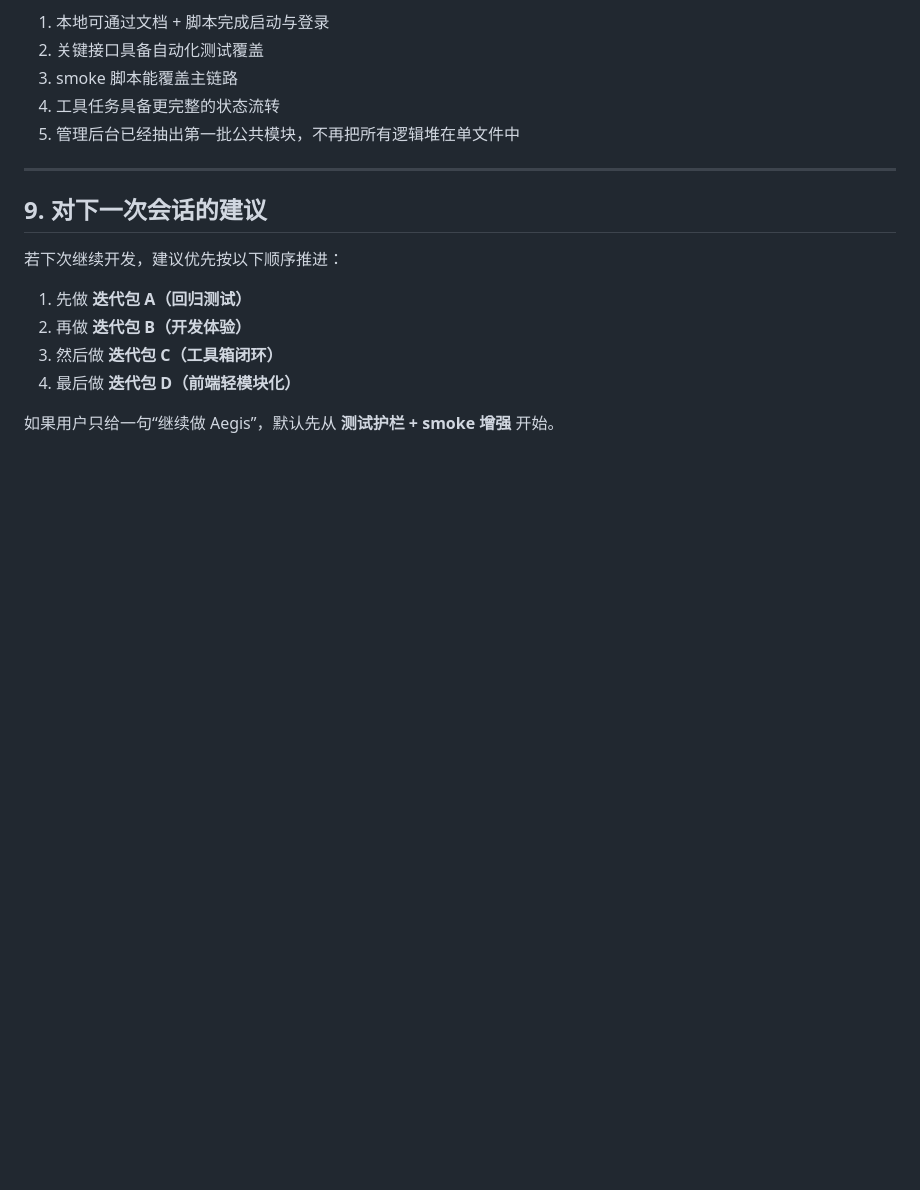
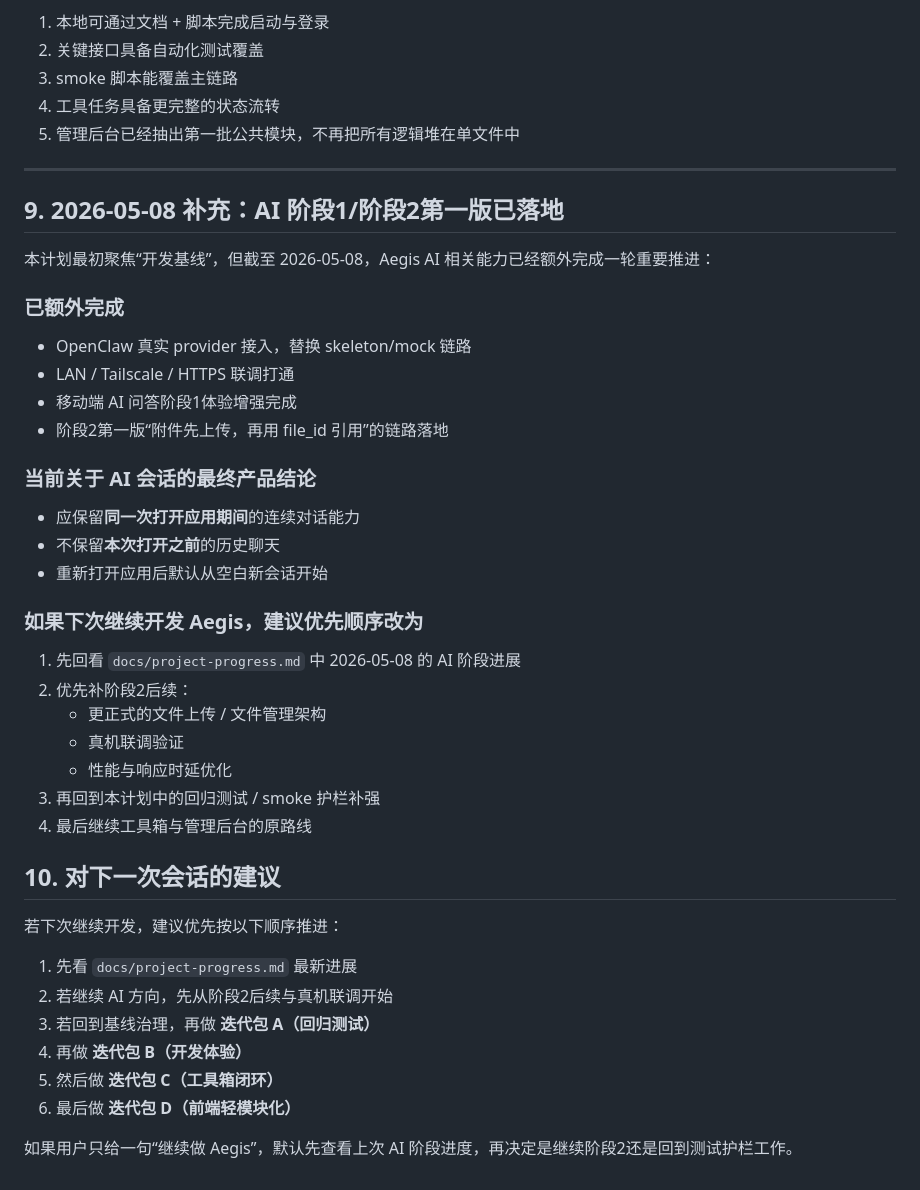
Before and after one commit to silphonxf/Aegis, a Markdown page: docs/phase1-development-plan.md, the part around the change. Rendered like a GitHub page; blank space fills up the shorter version.

```diff
--- a/docs/phase1-development-plan.md
+++ b/docs/phase1-development-plan.md
@@ -392,13 +392,39 @@
 
 ---
 
-## 9. 对下一次会话的建议
+## 9. 2026-05-08 补充：AI 阶段1/阶段2第一版已落地
+
+本计划最初聚焦“开发基线”，但截至 2026-05-08，Aegis AI 相关能力已经额外完成一轮重要推进：
+
+### 已额外完成
+- OpenClaw 真实 provider 接入，替换 skeleton/mock 链路
+- LAN / Tailscale / HTTPS 联调打通
+- 移动端 AI 问答阶段1体验增强完成
+- 阶段2第一版“附件先上传，再用 file_id 引用”的链路落地
+
+### 当前关于 AI 会话的最终产品结论
+- 应保留**同一次打开应用期间**的连续对话能力
+- 不保留**本次打开之前**的历史聊天
+- 重新打开应用后默认从空白新会话开始
+
+### 如果下次继续开发 Aegis，建议优先顺序改为
+1. 先回看 `docs/project-progress.md` 中 2026-05-08 的 AI 阶段进展
+2. 优先补阶段2后续：
+   - 更正式的文件上传 / 文件管理架构
+   - 真机联调验证
+   - 性能与响应时延优化
+3. 再回到本计划中的回归测试 / smoke 护栏补强
+4. 最后继续工具箱与管理后台的原路线
+
+## 10. 对下一次会话的建议
 
 若下次继续开发，建议优先按以下顺序推进：
 
-1. 先做 **迭代包 A（回归测试）**
-2. 再做 **迭代包 B（开发体验）**
-3. 然后做 **迭代包 C（工具箱闭环）**
-4. 最后做 **迭代包 D（前端轻模块化）**
+1. 先看 `docs/project-progress.md` 最新进展
+2. 若继续 AI 方向，先从阶段2后续与真机联调开始
+3. 若回到基线治理，再做 **迭代包 A（回归测试）**
+4. 再做 **迭代包 B（开发体验）**
+5. 然后做 **迭代包 C（工具箱闭环）**
+6. 最后做 **迭代包 D（前端轻模块化）**
 
-如果用户只给一句“继续做 Aegis”，默认先从 **测试护栏 + smoke 增强** 开始。
+如果用户只给一句“继续做 Aegis”，默认先查看上次 AI 阶段进度，再决定是继续阶段2还是回到测试护栏工作。
```
Also changed, not shown: docs/project-progress.md (+95 -3 lines).
